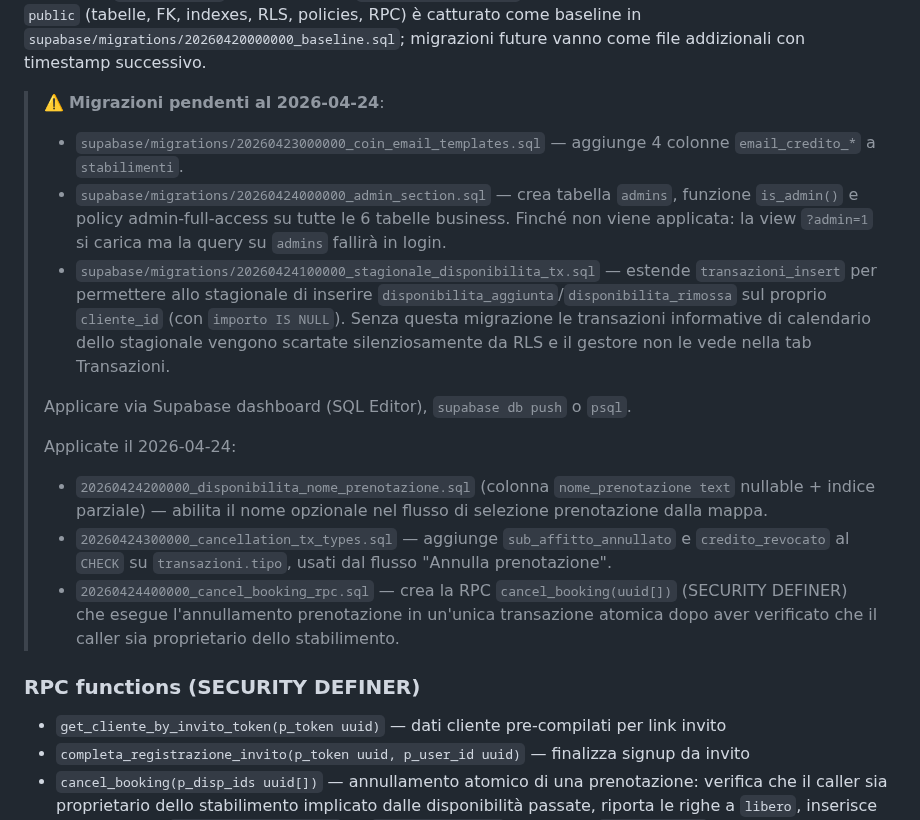
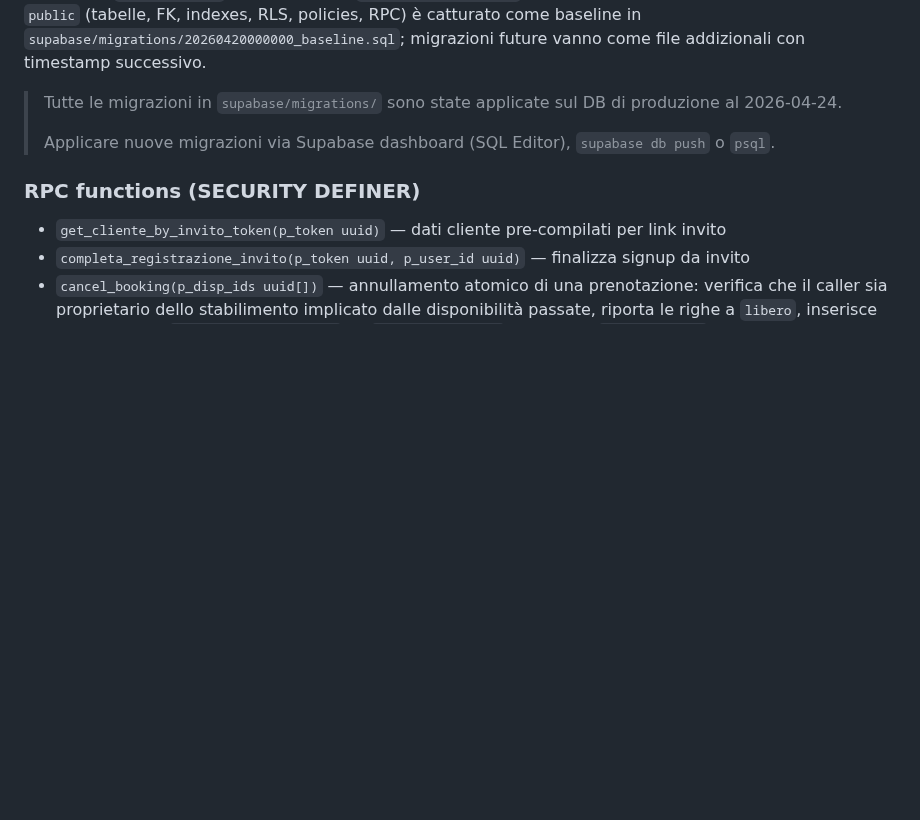
Before and after one commit to matteoposterli-netizen/shareandfun, a Markdown page: CLAUDE.md, the part around the change. Drawn GitHub-style; blank space fills up the shorter version.

Commit message:
docs: all pending migrations applied in prod
coin_email_templates, admin_section, and stagionale_disponibilita_tx
migrations have been run on the live DB. Collapse the pending/applied
split into a single statement.

https://claude.ai/code/session_01Wo7SNXog8tYtV7MeNzHzDy

```diff
--- a/CLAUDE.md
+++ b/CLAUDE.md
@@ -31,17 +31,9 @@ Proprietari di stabilimento gestiscono clienti stagionali; i clienti possono ren
 
 RLS attiva ovunque. Policy consolidate (una per tabella/comando) con `(select auth.uid())` per performance. In aggiunta, ogni tabella business ha un set di policy `*_admin_*` che concedono accesso totale agli utenti presenti in `public.admins` (controllato via `public.is_admin(uid)` — SECURITY DEFINER). L'intero schema `public` (tabelle, FK, indexes, RLS, policies, RPC) è catturato come baseline in `supabase/migrations/20260420000000_baseline.sql`; migrazioni future vanno come file addizionali con timestamp successivo.
 
-> ⚠️ **Migrazioni pendenti al 2026-04-24**:
-> - `supabase/migrations/20260423000000_coin_email_templates.sql` — aggiunge 4 colonne `email_credito_*` a `stabilimenti`.
-> - `supabase/migrations/20260424000000_admin_section.sql` — crea tabella `admins`, funzione `is_admin()` e policy admin-full-access su tutte le 6 tabelle business. Finché non viene applicata: la view `?admin=1` si carica ma la query su `admins` fallirà in login.
-> - `supabase/migrations/20260424100000_stagionale_disponibilita_tx.sql` — estende `transazioni_insert` per permettere allo stagionale di inserire `disponibilita_aggiunta`/`disponibilita_rimossa` sul proprio `cliente_id` (con `importo IS NULL`). Senza questa migrazione le transazioni informative di calendario dello stagionale vengono scartate silenziosamente da RLS e il gestore non le vede nella tab Transazioni.
+> Tutte le migrazioni in `supabase/migrations/` sono state applicate sul DB di produzione al 2026-04-24.
 >
-> Applicare via Supabase dashboard (SQL Editor), `supabase db push` o `psql`.
->
-> Applicate il 2026-04-24:
-> - `20260424200000_disponibilita_nome_prenotazione.sql` (colonna `nome_prenotazione text` nullable + indice parziale) — abilita il nome opzionale nel flusso di selezione prenotazione dalla mappa.
-> - `20260424300000_cancellation_tx_types.sql` — aggiunge `sub_affitto_annullato` e `credito_revocato` al `CHECK` su `transazioni.tipo`, usati dal flusso "Annulla prenotazione".
-> - `20260424400000_cancel_booking_rpc.sql` — crea la RPC `cancel_booking(uuid[])` (SECURITY DEFINER) che esegue l'annullamento prenotazione in un'unica transazione atomica dopo aver verificato che il caller sia proprietario dello stabilimento.
+> Applicare nuove migrazioni via Supabase dashboard (SQL Editor), `supabase db push` o `psql`.
 
 ### RPC functions (SECURITY DEFINER)
 
```
